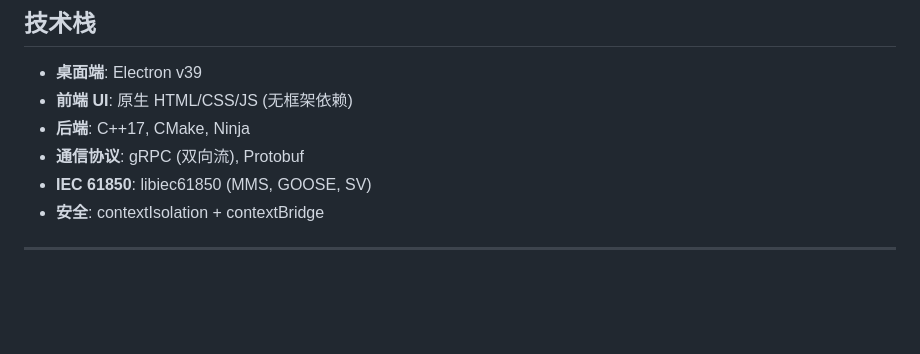
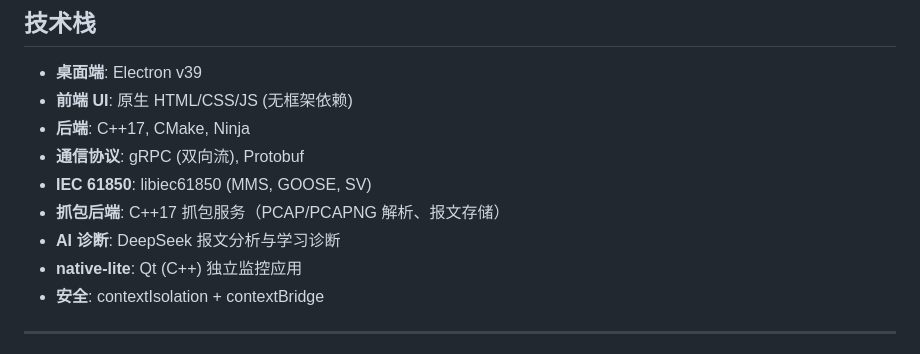
Before and after one commit to YlbIce/IEC-61850-Client-Studio, a Markdown page: README.md, the part around one of its changes. Drawn GitHub-style; blank space fills up the shorter version.

```diff
--- a/README.md
+++ b/README.md
@@ -215,6 +236,9 @@ npm run dev
 - **后端**: C++17, CMake, Ninja
 - **通信协议**: gRPC (双向流), Protobuf
 - **IEC 61850**: libiec61850 (MMS, GOOSE, SV)
+- **抓包后端**: C++17 抓包服务（PCAP/PCAPNG 解析、报文存储）
+- **AI 诊断**: DeepSeek 报文分析与学习诊断
+- **native-lite**: Qt (C++) 独立监控应用
 - **安全**: contextIsolation + contextBridge
 
 ---
```
Also changed, not shown: other parts of README.md (+32 -11 lines).
